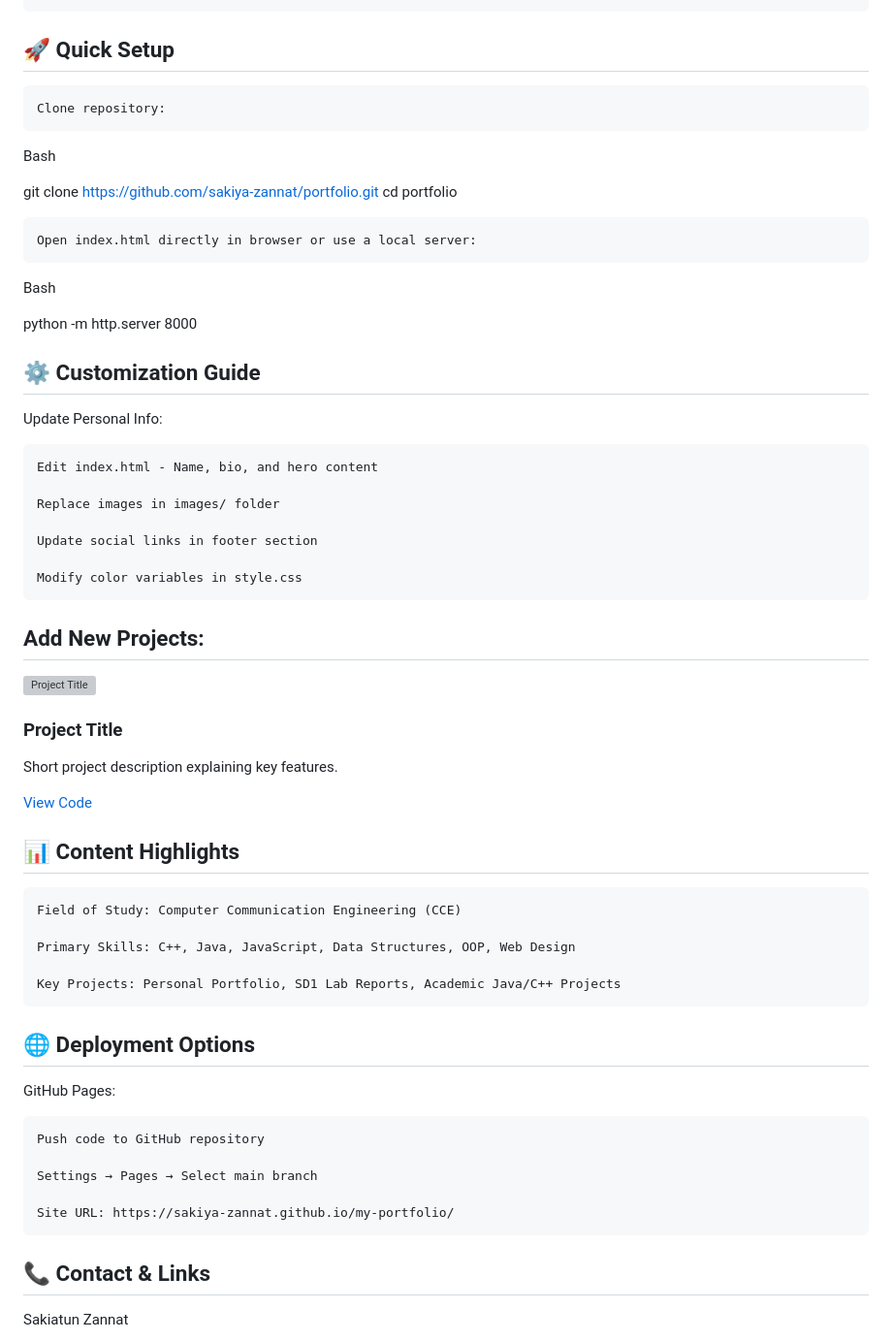
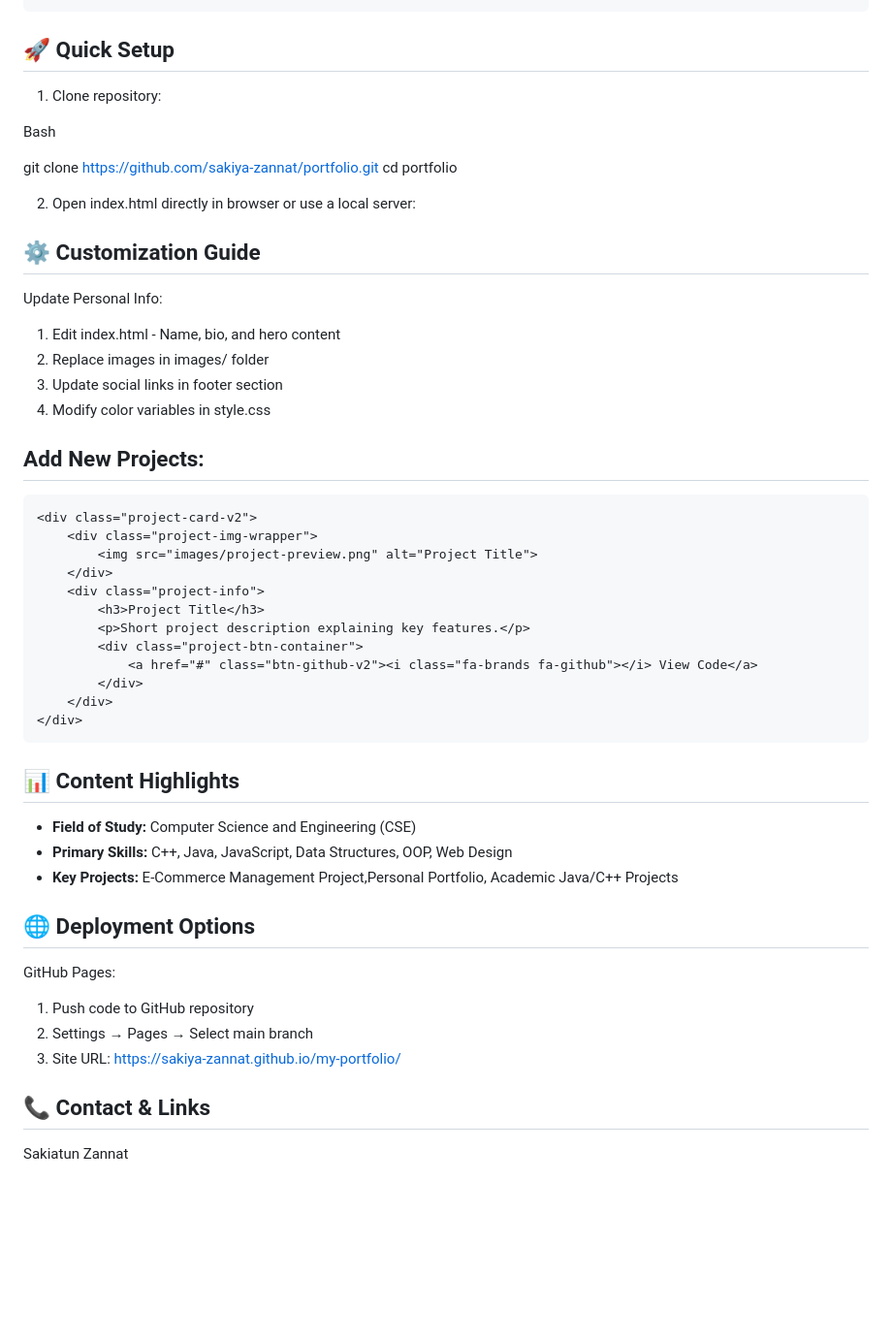
Before and after one commit to sakiya-zannat/my-portfolio, a Markdown page: README.md, the part around the change. Shown at 97% size. GitHub-like rendering; blank space fills up the shorter version; grey boxes are pictures that could not be loaded.

Commit message:
updated all files

````diff
--- a/README.md
+++ b/README.md
@@ -45,32 +45,26 @@ portfolio/
 ```
 ## 🚀 Quick Setup
 
-    Clone repository:
+   1. Clone repository:
 
 Bash
 
 git clone [https://github.com/sakiya-zannat/portfolio.git](https://github.com/sakiya-zannat/portfolio.git)
 cd portfolio
 
-    Open index.html directly in browser or use a local server:
+   2. Open index.html directly in browser or use a local server:
 
-Bash
-
-python -m http.server 8000
 
 ## ⚙️ Customization Guide
 Update Personal Info:
 
-    Edit index.html - Name, bio, and hero content
-
-    Replace images in images/ folder
-
-    Update social links in footer section
-
-    Modify color variables in style.css
+   1. Edit index.html - Name, bio, and hero content
+   2. Replace images in images/ folder
+   3. Update social links in footer section
+   4. Modify color variables in style.css
 
 ## Add New Projects:
-
+```
 <div class="project-card-v2">
     <div class="project-img-wrapper">
         <img src="images/project-preview.png" alt="Project Title">
@@ -83,23 +77,19 @@ Update Personal Info:
         </div>
     </div>
 </div>
-
+```
 ## 📊 Content Highlights
 
-    Field of Study: Computer Communication Engineering (CCE)
-
-    Primary Skills: C++, Java, JavaScript, Data Structures, OOP, Web Design
-
-    Key Projects: Personal Portfolio, SD1 Lab Reports, Academic Java/C++ Projects
+   - **Field of Study:** Computer Science and Engineering (CSE)
+   - **Primary Skills:** C++, Java, JavaScript, Data Structures, OOP, Web Design
+   - **Key Projects:** E-Commerce Management Project,Personal Portfolio, Academic Java/C++ Projects
 
 ## 🌐 Deployment Options
 GitHub Pages:
 
-    Push code to GitHub repository
-
-    Settings → Pages → Select main branch
-
-    Site URL: https://sakiya-zannat.github.io/my-portfolio/
+   1. Push code to GitHub repository
+   2. Settings → Pages → Select main branch
+   3. Site URL: https://sakiya-zannat.github.io/my-portfolio/
 
 ## 📞 Contact & Links
 
````
